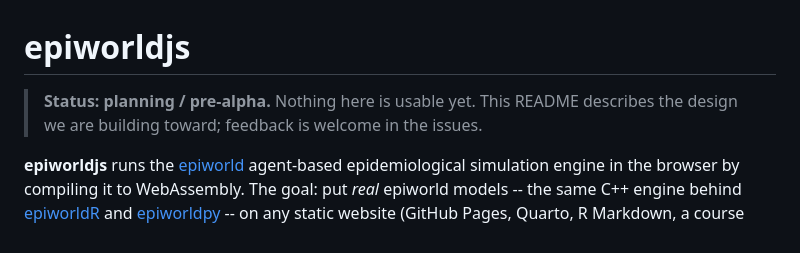
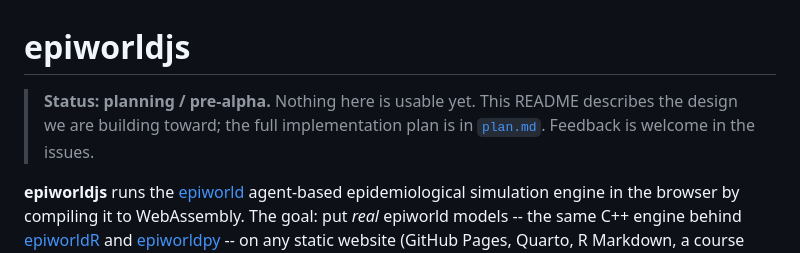
Before and after one commit to UofUEpiBio/epiworldjs, a Markdown page: README.md, the part around the change. Drawn GitHub-style.

Commit message:
Add the full implementation plan as plan.md
Co-Authored-By: Claude Opus 5.5 <noreply@anthropic.com>

```diff
--- a/README.md
+++ b/README.md
@@ -1,8 +1,8 @@
 # epiworldjs
 
 > **Status: planning / pre-alpha.** Nothing here is usable yet. This README
-> describes the design we are building toward; feedback is welcome in the
-> issues.
+> describes the design we are building toward; the full implementation plan
+> is in [`plan.md`](plan.md). Feedback is welcome in the issues.
 
 **epiworldjs** runs the [epiworld](https://github.com/UofUEpiBio/epiworld)
 agent-based epidemiological simulation engine in the browser by compiling
```
Also changed, not shown: plan.md (added, +194 -0 lines).
